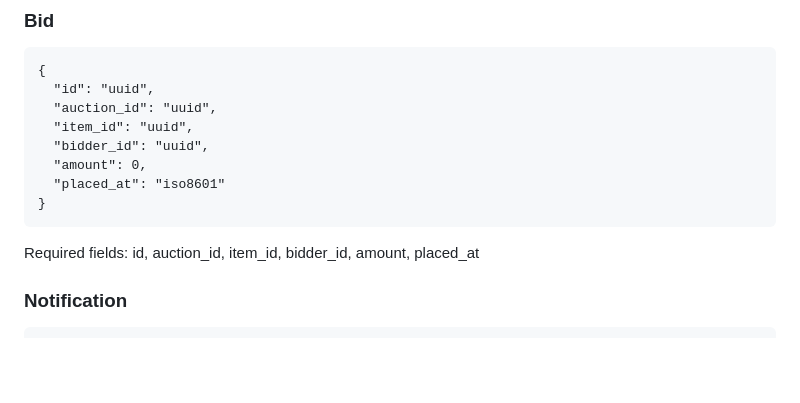
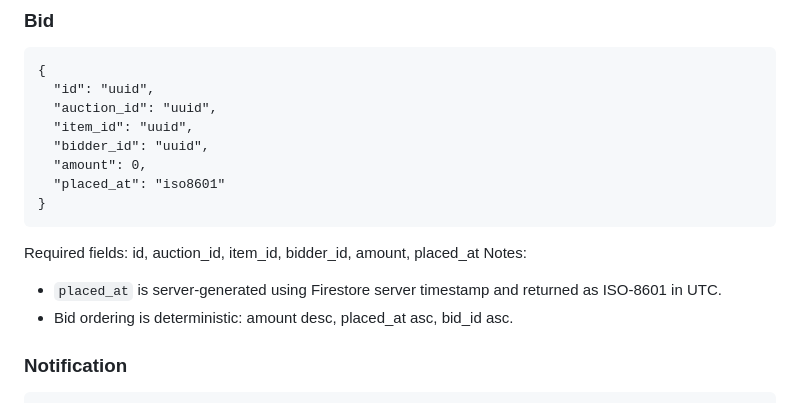
Before and after one commit to kaychoro/tecs-auction, a Markdown page: agents/notes/api_spec.md, the part around the change. Rendered like a GitHub page; blank space fills up the shorter version.

Commit message:
Document bid ordering and server timestamp source

````diff
--- a/agents/notes/api_spec.md
+++ b/agents/notes/api_spec.md
@@ -86,6 +86,9 @@ Optional fields: description, image, current_high_bid, current_high_bidder_id, c
 }
 ```
 Required fields: id, auction_id, item_id, bidder_id, amount, placed_at
+Notes:
+- `placed_at` is server-generated using Firestore server timestamp and returned as ISO-8601 in UTC.
+- Bid ordering is deterministic: amount desc, placed_at asc, bid_id asc.
 
 ### Notification
 ```
````
Also changed, not shown: agents/notes/data_model.md (+1 -0 lines).
